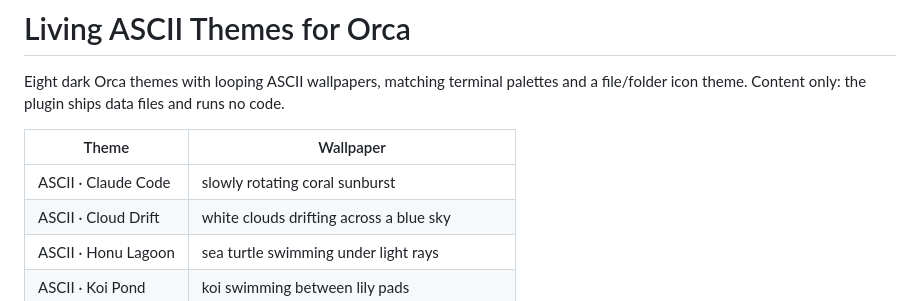
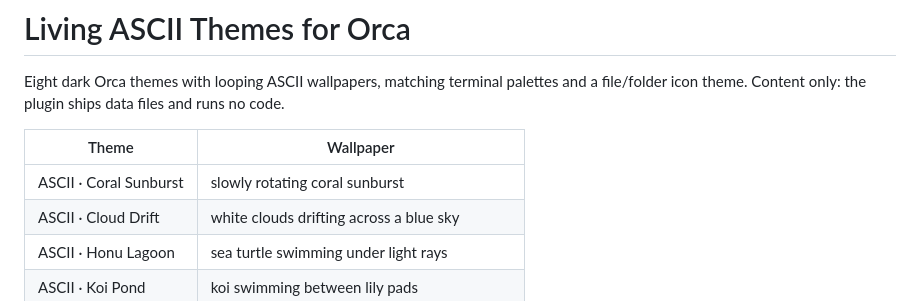
Before and after one commit to dohaidang/orca-theme-plugin, a Markdown page: README.md, the part around the change. Rendered like a GitHub page.

Commit message:
Rename the Claude Code theme to Coral Sunburst
Theme ids change from claude-code* to coral-sunburst* and the terminal
palette from claude-term to coral-term, before the first public release.

```diff
--- a/README.md
+++ b/README.md
@@ -4,7 +4,7 @@ Eight dark Orca themes with looping ASCII wallpapers, matching terminal palettes
 
 | Theme | Wallpaper |
 |---|---|
-| ASCII · Claude Code | slowly rotating coral sunburst |
+| ASCII · Coral Sunburst | slowly rotating coral sunburst |
 | ASCII · Cloud Drift | white clouds drifting across a blue sky |
 | ASCII · Honu Lagoon | sea turtle swimming under light rays |
 | ASCII · Koi Pond | koi swimming between lily pads |
```
Also changed, not shown: images/coral.png (renamed from images/claude.png), 11 other files.
